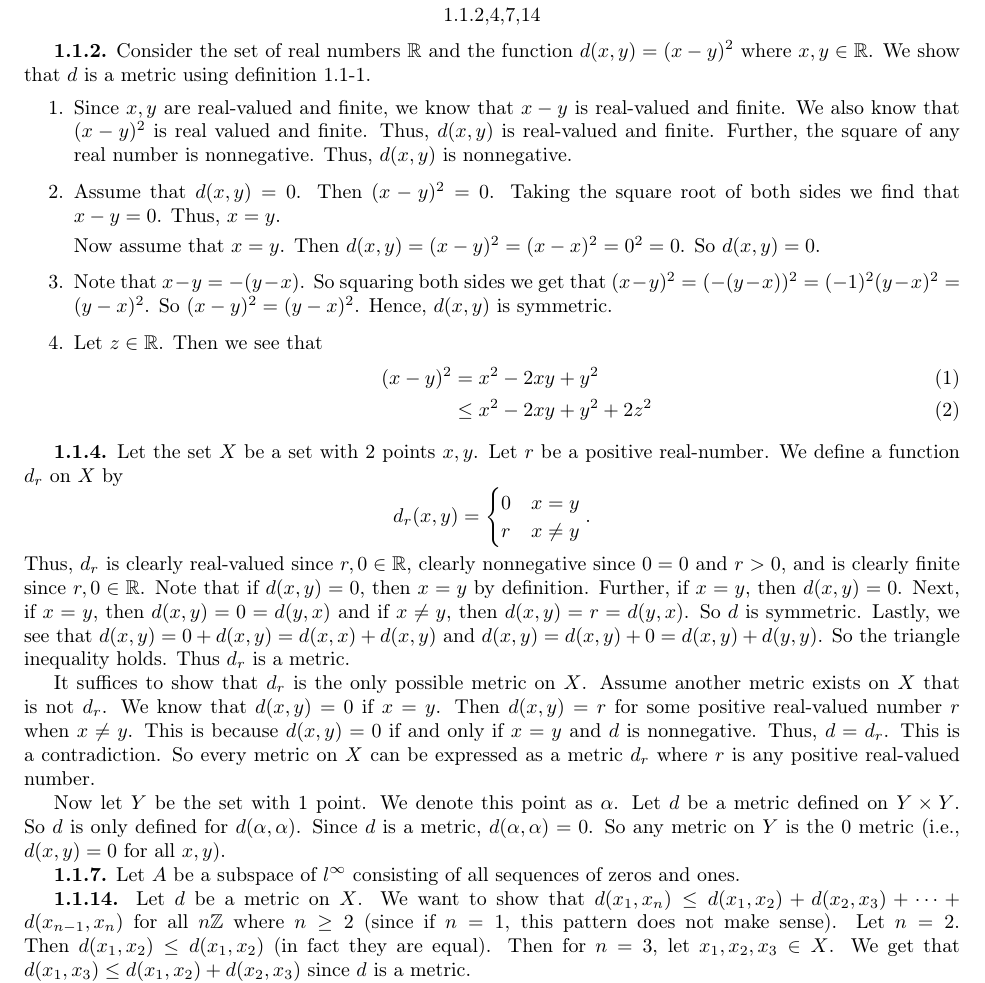
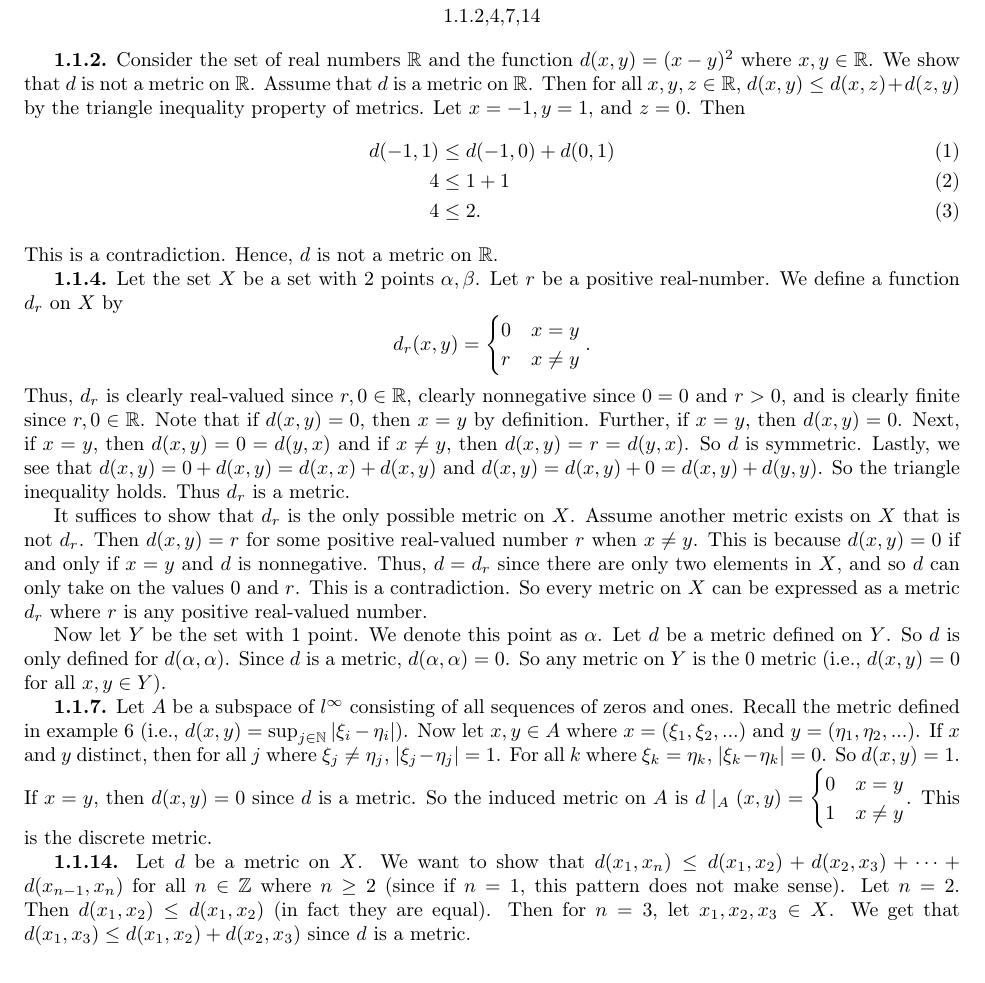
Before and after one commit to cglover13/winter2020, a LaTeX problem sheet (math540/hw1/hw1.tex): part of the page, cut so that both start at the same text. Compiled offline with pdfLaTeX.

Commit message:
hw1 math540 finished

```diff
--- a/math540/hw1/hw1.tex
+++ b/math540/hw1/hw1.tex
@@ -32,39 +32,31 @@ Math 571\\
 \end{center}
 
 \begin{exercise}{1.1.2}
-Consider the set of real numbers $\mathbb{R}$ and the function $d(x,y)=(x-y)^2$ where $x,y\in\mathbb{R}$. We show that $d$ is a metric using definition 1.1-1.
-\begin{enumerate}
-\item Since $x,y$ are real-valued and finite, we know that $x-y$ is real-valued and finite. We also know that $(x-y)^2$ is real valued and finite. Thus, $d(x,y)$ is real-valued and finite. Further, the square of any real number is nonnegative. Thus, $d(x,y)$ is nonnegative.
-\item Assume that $d(x,y)=0$. Then $(x-y)^2=0$. Taking the square root of both sides we find that $x-y=0$. Thus, $x=y$.
-
-Now assume that $x=y$. Then $d(x,y)=(x-y)^2=(x-x)^2=0^2=0$. So $d(x,y)=0$.
-
-\item Note that $x-y=-(y-x)$. So squaring both sides we get that $(x-y)^2=(-(y-x))^2=(-1)^2(y-x)^2=(y-x)^2$. So $(x-y)^2=(y-x)^2$. Hence, $d(x,y)$ is symmetric.
-
-\item Let $z\in\mathbb{R}$. Then we see that
+Consider the set of real numbers $\mathbb{R}$ and the function $d(x,y)=(x-y)^2$ where $x,y\in\mathbb{R}$. We show that $d$ is not a metric on $\mathbb{R}$. Assume that $d$ is a metric on $\mathbb{R}$. Then for all $x,y,z\in\mathbb{R}$, $d(x,y)\leq d(x,z)+d(z,y)$ by the triangle inequality property of metrics. Let $x=-1,y=1,$ and $z=0$. Then
 \begin{align}
-(x-y)^2&=x^2-2xy+y^2\\
-&\leq x^2-2xy+y^2+2z^2
+d(-1,1)&\leq d(-1,0)+d(0,1)\\
+4&\leq 1+1\\
+4&\leq 2.
 \end{align}
-\end{enumerate}
+This is a contradiction. Hence, $d$ is not a metric on $\mathbb{R}$.
 \end{exercise}
 
 \begin{exercise}{1.1.4}
-Let the set $X$ be a set with 2 points $x,y$. Let $r$ be a positive real-number. We define a function $d_r$ on $X$ by
+Let the set $X$ be a set with 2 points $\alpha,\beta$. Let $r$ be a positive real-number. We define a function $d_r$ on $X$ by
 \[d_r(x,y)=\begin{cases}0&x=y\\r&x\neq y\end{cases}.\]
 Thus, $d_r$ is clearly real-valued since $r,0\in\mathbb{R}$, clearly nonnegative since $0=0$ and $r>0$, and is clearly finite since $r,0\in\mathbb{R}$. Note that if $d(x,y)=0$, then $x=y$ by definition. Further, if $x=y$, then $d(x,y)=0$. Next, if $x=y$, then $d(x,y)=0=d(y,x)$ and if $x\neq y$, then $d(x,y)=r=d(y,x)$. So $d$ is symmetric. Lastly, we see that $d(x,y)=0+d(x,y)=d(x,x)+d(x,y)$ and $d(x,y)=d(x,y)+0=d(x,y)+d(y,y)$. So the triangle inequality holds. Thus $d_r$ is a metric.
 
-It suffices to show that $d_r$ is the only possible metric on $X$. Assume another metric exists on $X$ that is not $d_r$. We know that $d(x,y)=0$ if $x=y$. Then $d(x,y)=r$ for some positive real-valued number $r$ when $x\neq y$. This is because $d(x,y)=0$ if and only if $x=y$ and $d$ is nonnegative. Thus, $d=d_r$. This is a contradiction. So every metric on $X$ can be expressed as a metric $d_r$ where $r$ is any positive real-valued number.
+It suffices to show that $d_r$ is the only possible metric on $X$. Assume another metric exists on $X$ that is not $d_r$. Then $d(x,y)=r$ for some positive real-valued number $r$ when $x\neq y$. This is because $d(x,y)=0$ if and only if $x=y$ and $d$ is nonnegative. Thus, $d=d_r$ since there are only two elements in $X$, and so $d$ can only take on the values 0 and $r$. This is a contradiction. So every metric on $X$ can be expressed as a metric $d_r$ where $r$ is any positive real-valued number.
 
-Now let $Y$ be the set with 1 point. We denote this point as $\alpha$. Let $d$ be a metric defined on $Y\times Y$. So $d$ is only defined for $d(\alpha,\alpha)$. Since $d$ is a metric, $d(\alpha,\alpha)=0$. So any metric on $Y$ is the 0 metric (i.e., $d(x,y)=0$ for all $x,y$).
+Now let $Y$ be the set with 1 point. We denote this point as $\alpha$. Let $d$ be a metric defined on $Y$. So $d$ is only defined for $d(\alpha,\alpha)$. Since $d$ is a metric, $d(\alpha,\alpha)=0$. So any metric on $Y$ is the 0 metric (i.e., $d(x,y)=0$ for all $x,y\in Y$).
 \end{exercise}
 
 \begin{exercise}{1.1.7}
-Let $A$ be a subspace of $l^\infty$ consisting of all sequences of zeros and ones.
+Let $A$ be a subspace of $l^\infty$ consisting of all sequences of zeros and ones. Recall the metric defined in example 6 (i.e., $d(x,y)=\sup_{j\in\mathbb{N}}|\xi_i-\eta_i|$). Now let $x,y\in A$ where $x=(\xi_1,\xi_2,...)$ and $y=(\eta_1,\eta_2,...)$.  If $x$ and $y$ distinct, then for all $j$ where $\xi_j\neq\eta_j$, $|\xi_j-\eta_j|=1$. For all $k$ where $\xi_k=\eta_k$, $|\xi_k-\eta_k|=0$. So $d(x,y)=1$. If $x=y$, then $d(x,y)=0$ since $d$ is a metric. So the induced metric on $A$ is $d\mid_A(x,y)=\begin{cases}0&x=y\\1&x\neq y\end{cases}$. This is the discrete metric.
 \end{exercise}
 
 \begin{exercise}{1.1.14}
-Let $d$ be a metric on $X$. We want to show that $d(x_1,x_n)\leq d(x_1,x_2)+d(x_2,x_3)+\dotsb+d(x_{n-1},x_n)$ for all $n\mathbb{Z}$ where $n\geq 2$ (since if $n=1$, this pattern does not make sense).
+Let $d$ be a metric on $X$. We want to show that $d(x_1,x_n)\leq d(x_1,x_2)+d(x_2,x_3)+\dotsb+d(x_{n-1},x_n)$ for all $n\in\mathbb{Z}$ where $n\geq 2$ (since if $n=1$, this pattern does not make sense).
 Let $n=2$. Then $d(x_1,x_2)\leq d(x_1,x_2)$ (in fact they are equal). Then for $n=3$, let $x_1,x_2,x_3\in X$. We get that $d(x_1,x_3)\leq d(x_1,x_2)+d(x_2,x_3)$ since $d$ is a metric.
 
 Now assume by induction that $d(x_1,x_n)\leq d(x_1,x_2)+d(x_2,x_3)+\dotsb d(x_{n-1},x_n)$ for some $n\geq 3$. Then we see that $d(x_1,x_{n+1})\leq d(x_1,x_n)+d(x_n,x_{n+1})$ by the triangle inequality since $d$ is a metric. Then by the inductive hypothesis,
```
Also changed, not shown: math540/hw1/hw1.pdf.
